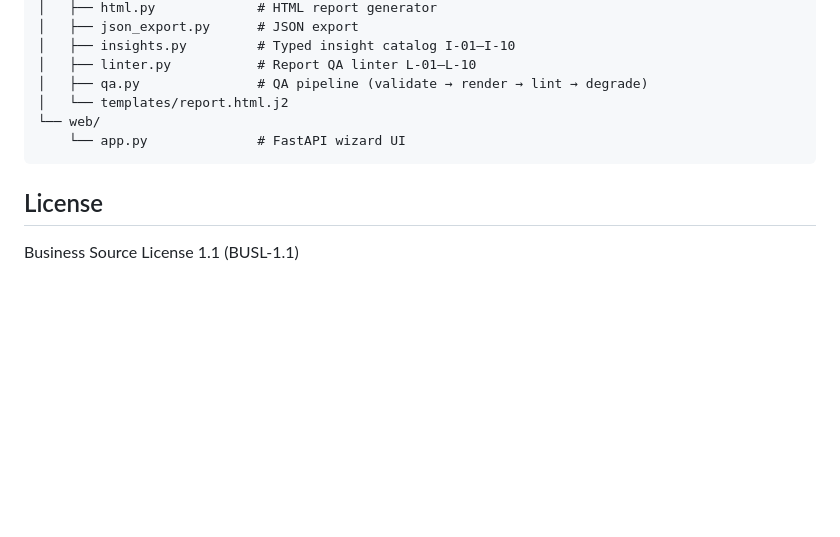
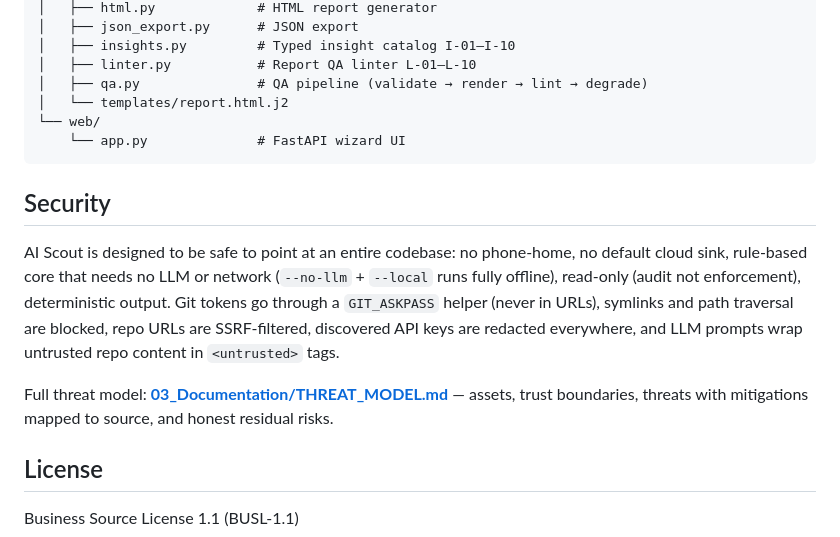
Before and after one commit to tomasb01/AI_Scout, a Markdown page: README.md, the part around the change. GitHub-like rendering; blank space fills up the shorter version.

````diff
--- a/README.md
+++ b/README.md
@@ -190,6 +190,12 @@ aiscout/
     └── app.py              # FastAPI wizard UI
 ```
 
+## Security
+
+AI Scout is designed to be safe to point at an entire codebase: no phone-home, no default cloud sink, rule-based core that needs no LLM or network (`--no-llm` + `--local` runs fully offline), read-only (audit not enforcement), deterministic output. Git tokens go through a `GIT_ASKPASS` helper (never in URLs), symlinks and path traversal are blocked, repo URLs are SSRF-filtered, discovered API keys are redacted everywhere, and LLM prompts wrap untrusted repo content in `<untrusted>` tags.
+
+Full threat model: **[03_Documentation/THREAT_MODEL.md](03_Documentation/THREAT_MODEL.md)** — assets, trust boundaries, threats with mitigations mapped to source, and honest residual risks.
+
 ## License
 
 Business Source License 1.1 (BUSL-1.1)
````
Also changed, not shown: 00_PROJECT_MAP.md (+1 -1 lines), 03_Documentation/THREAT_MODEL.md (added, +149 -0 lines).
